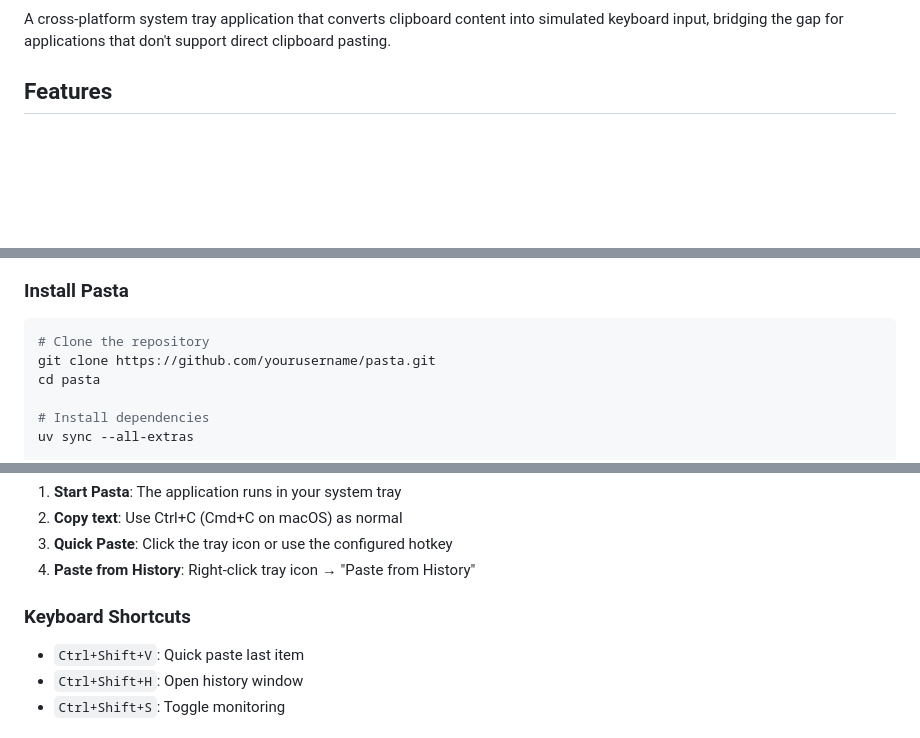
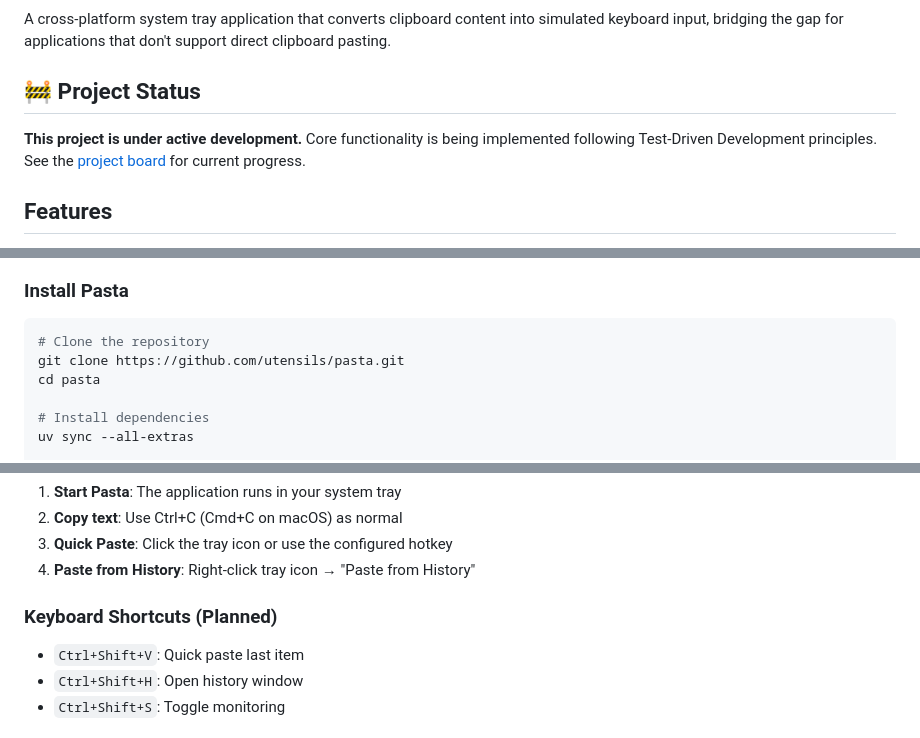
Before and after one commit to utensils/pasta, a Markdown page: README.md, 3 parts joined by grey strips. Drawn GitHub-style; blank space fills up the shorter version.

````diff
--- a/README.md
+++ b/README.md
@@ -3,4 +7,8 @@
 A cross-platform system tray application that converts clipboard content into simulated keyboard input, bridging the gap for applications that don't support direct clipboard pasting.
+
+## 🚧 Project Status
+
+**This project is under active development.** Core functionality is being implemented following Test-Driven Development principles. See the [project board](https://github.com/utensils/pasta/projects) for current progress.
 
 ## Features
 
@@ -30,7 +38,7 @@ curl -LsSf https://astral.sh/uv/install.sh | sh
 
 ```bash
 # Clone the repository
-git clone https://github.com/yourusername/pasta.git
+git clone https://github.com/utensils/pasta.git
 cd pasta
 
 # Install dependencies
@@ -61,7 +69,7 @@ uv run python -m pasta
 3. **Quick Paste**: Click the tray icon or use the configured hotkey
 4. **Paste from History**: Right-click tray icon → "Paste from History"
 
-### Keyboard Shortcuts
+### Keyboard Shortcuts (Planned)
 
 - `Ctrl+Shift+V`: Quick paste last item
 - `Ctrl+Shift+H`: Open history window
````
Also changed, not shown: other parts of README.md (+5 -1 lines), CLAUDE.md (+24 -1 lines).
